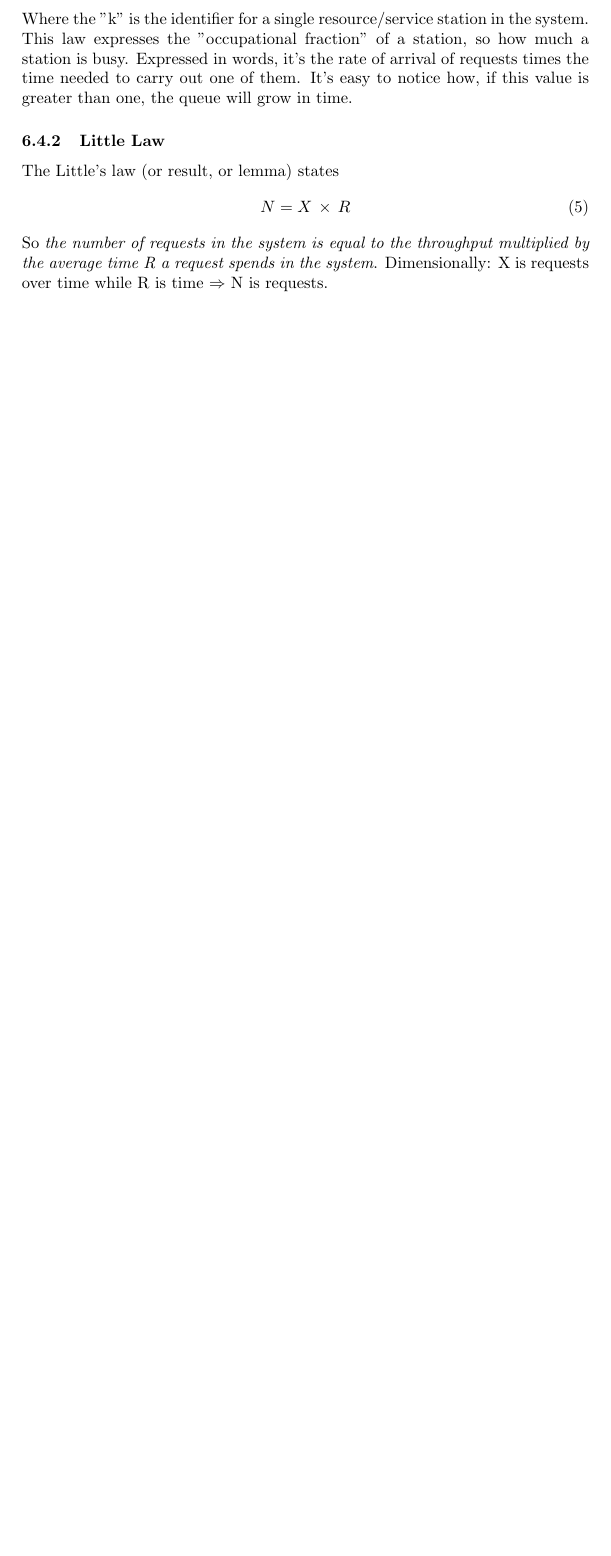
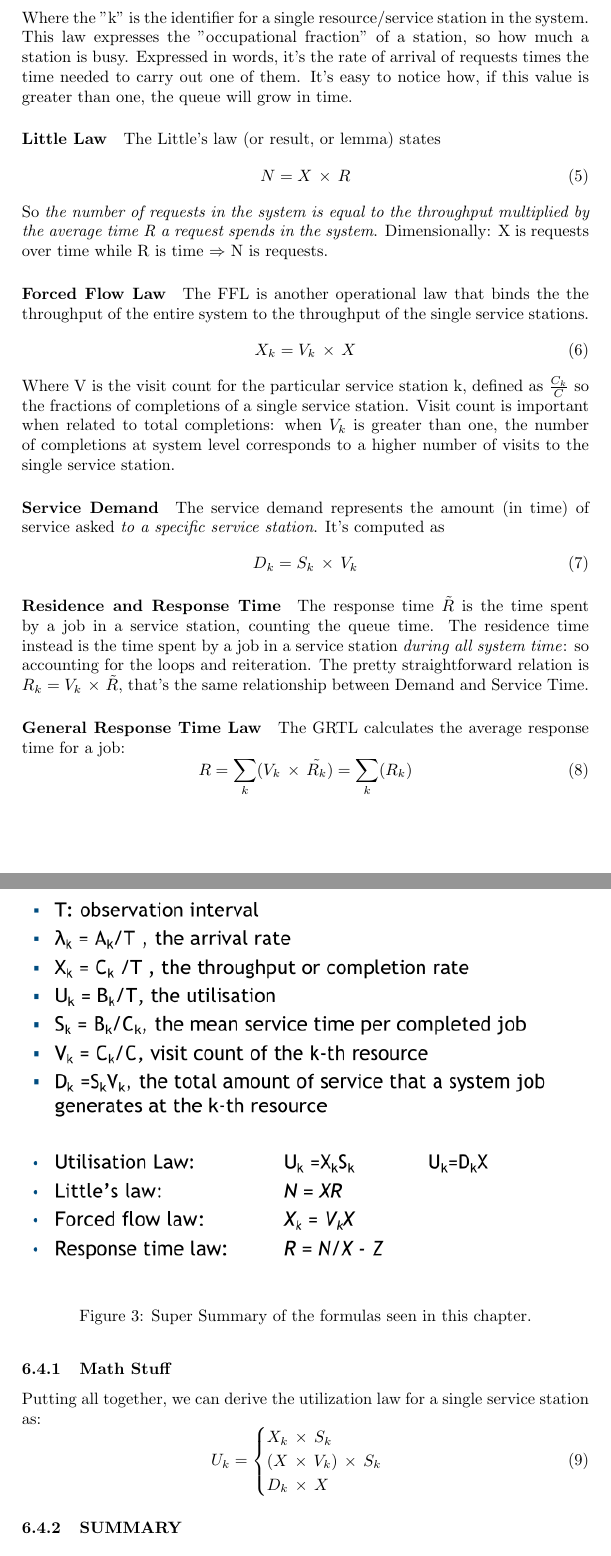
Before and after one commit to strarave/CI2021, a LaTeX document (ComputingInfrastructureNotes.tex): part of page 20 of 23 before the commit and two parts of pages 20 and 21 of 26 after it, the two joined at a grey line, cut so that both start at the same text, the shorter picture padded with empty space. Compiled offline with pdfLaTeX.

Commit message:
updated notes

```diff
--- a/ComputingInfrastructureNotes.tex
+++ b/ComputingInfrastructureNotes.tex
@@ -400,11 +401,48 @@
 					\end{equation}
 					Where the "k" is the identifier for a single resource/service station in the system. This law expresses the "occupational fraction" of a station, so how much a station is busy. Expressed in words, it's the rate of arrival of requests times the time needed to carry out one of them. It's easy to notice how, if this value is greater than one, the queue will grow in time.
 
-				\subsubsection{Little Law}
+				\paragraph{Little Law}
 					The Little's law (or result, or lemma) states
 					\begin{equation}
 						N = X \,\times\,R
 					\end{equation}
 					So \emph{the number of requests in the system is equal to the throughput multiplied by the average time R a request spends in the system}. Dimensionally: X is requests over time while R is time $\Rightarrow$ N is requests.
 
+				\paragraph{Forced Flow Law}
+					The FFL is another operational law that binds the the throughput of the entire system to the throughput of the single service stations.
+					\begin{equation}
+						X_k = V_k \,\times\, X
+					\end{equation}
+					Where V is the visit count for the particular service station k, defined as $\frac{C_k}{C}$ so the fractions of completions of a single service station. Visit count is important when related to total completions: when $V_k$ is greater than one, the number of completions at system level corresponds to a higher number of visits to the single service station.
 
+				\paragraph{Service Demand}
+					The service demand represents the amount (in time) of service asked \emph{to a specific service station}. It's computed as
+					\begin{equation}
+						D_k = S_k \,\times\, V_k
+					\end{equation}
+
+				\paragraph{Residence and Response Time}
+					The response time $\tilde{R}$ is the time spent by a job in a service station, counting the queue time. The residence time instead is the time spent by a job in a service station \emph{during all system time}: so accounting for the loops and reiteration. The pretty straightforward relation is $R_k = V_k \,\times\, \tilde{R}$, that's the same relationship between Demand and Service Time.
+
+				\paragraph{General Response Time Law}
+					The GRTL calculates the average response time for a job:
+					\begin{equation}
+						R = \sum_k (V_k \,\times\, \tilde{R_k}) = \sum_k (R_k)
+					\end{equation}
+
+				\subsubsection{Math Stuff}
+					Putting all together, we can derive the utilization law for a single service station as:
+					\begin{equation}
+						U_k =
+						\begin{cases}
+							X_k \,\times\, S_k \\
+							(X \,\times\, V_k) \,\times\,S_k \\
+							D_k \,\times\, X
+						\end{cases}
+					\end{equation}
+
+				\subsubsection{SUMMARY}
+					\begin{figure}
+						\centering
+						\includegraphics[width = \textwidth]{./images/superSummary1.png}
+						\caption{Super Summary of the formulas seen in this chapter.}
```
Also changed, not shown: ComputingInfrastructureNotes.pdf, images/superSummary1.png (added), images/superSummary2.png (added), ComputingInfrastructureNotes.tex (51 more changed lines), 1 other file.
